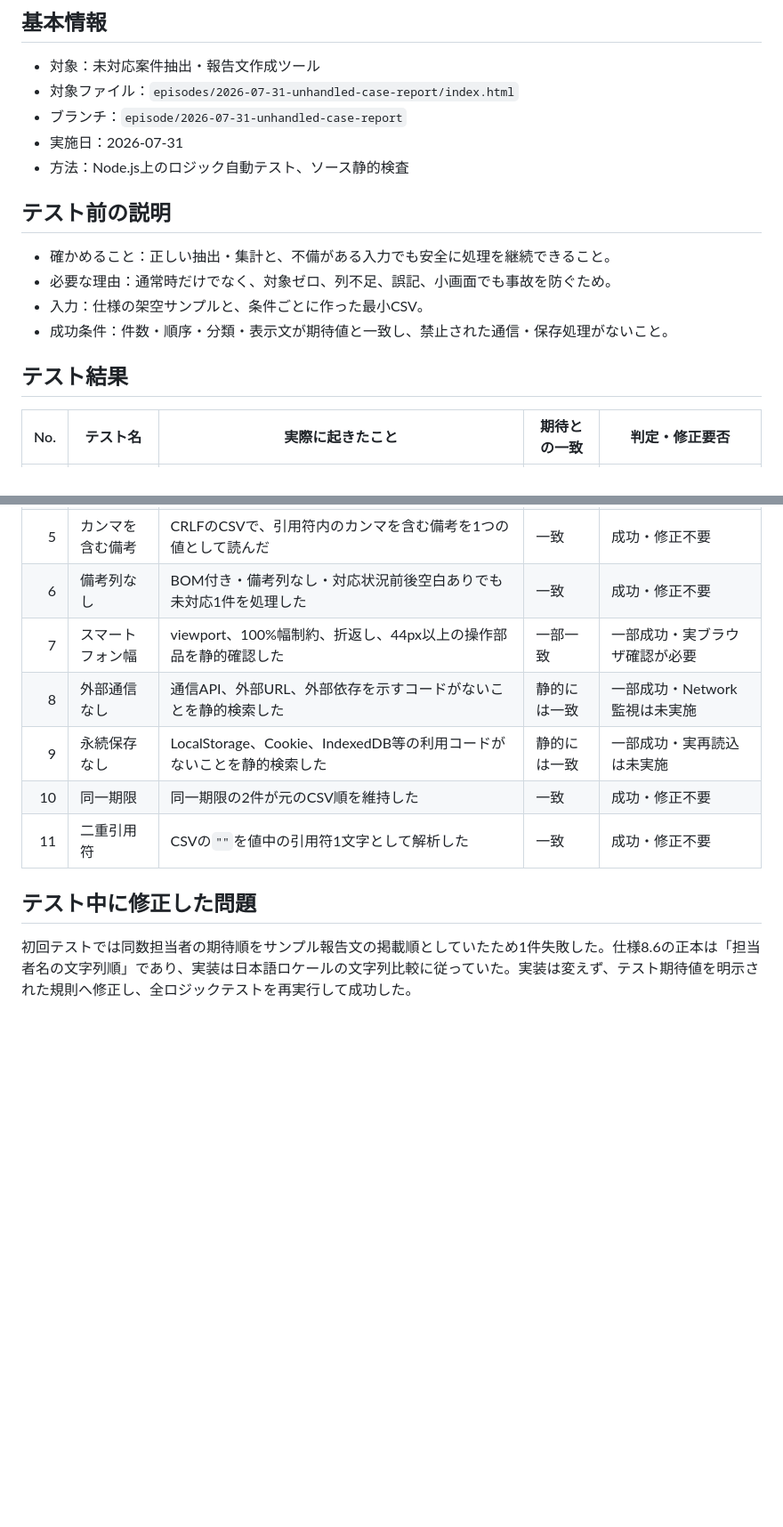
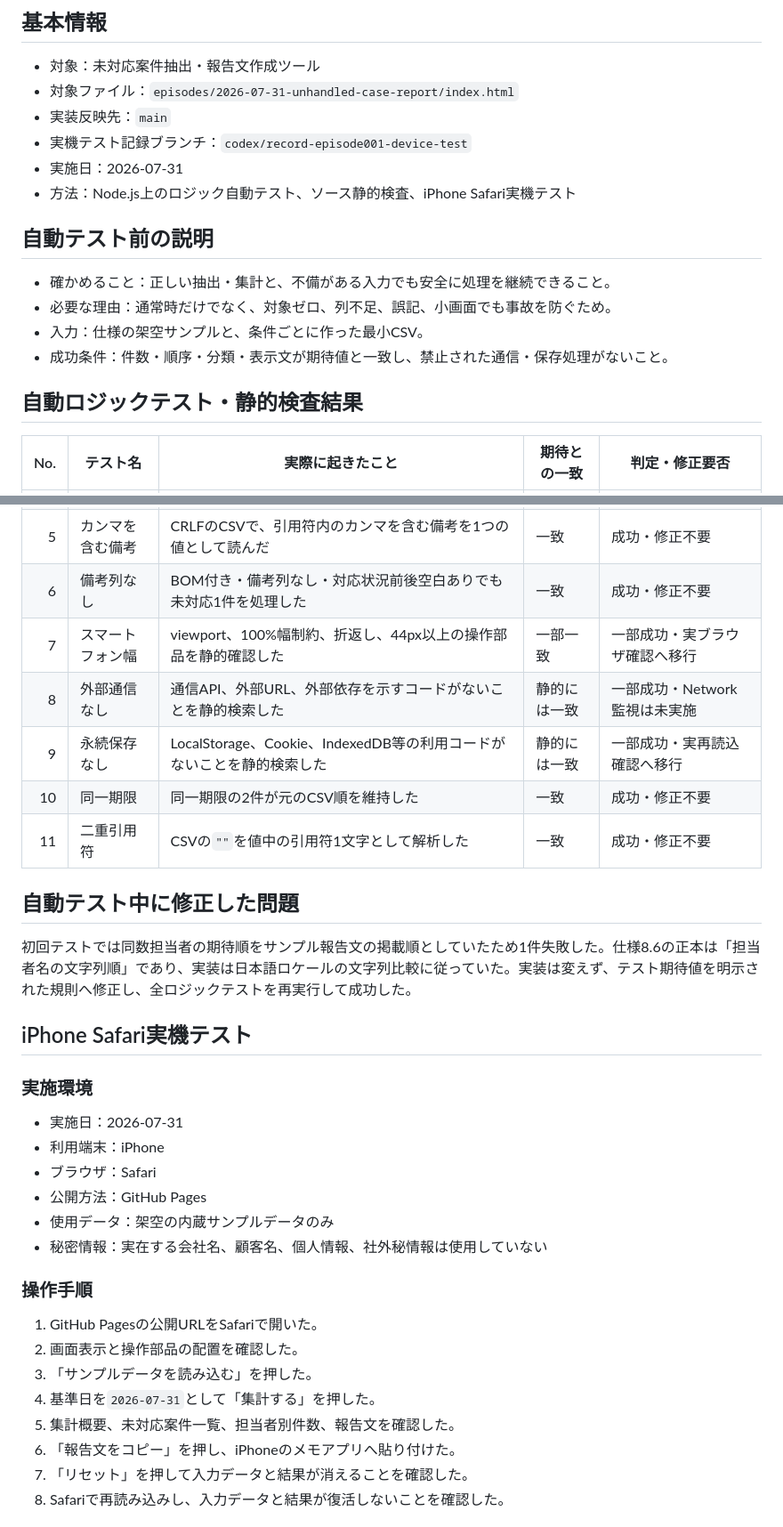
Before and after one commit to nobutakayamauchi/RS-AI-limit-development, a Markdown page: episodes/2026-07-31-unhandled-case-report/TEST_REPORT.md, 2 parts joined by grey strips. Shown at 89% size. GitHub-like rendering; blank space fills up the shorter version.

Commit message:
docs: record Episode 001 iPhone device test

```diff
--- a/episodes/2026-07-31-unhandled-case-report/TEST_REPORT.md
+++ b/episodes/2026-07-31-unhandled-case-report/TEST_REPORT.md
@@ -4,18 +4,19 @@
 
 - 対象：未対応案件抽出・報告文作成ツール
 - 対象ファイル：`episodes/2026-07-31-unhandled-case-report/index.html`
-- ブランチ：`episode/2026-07-31-unhandled-case-report`
+- 実装反映先：`main`
+- 実機テスト記録ブランチ：`codex/record-episode001-device-test`
 - 実施日：2026-07-31
-- 方法：Node.js上のロジック自動テスト、ソース静的検査
+- 方法：Node.js上のロジック自動テスト、ソース静的検査、iPhone Safari実機テスト
 
-## テスト前の説明
+## 自動テスト前の説明
 
 - 確かめること：正しい抽出・集計と、不備がある入力でも安全に処理を継続できること。
 - 必要な理由：通常時だけでなく、対象ゼロ、列不足、誤記、小画面でも事故を防ぐため。
 - 入力：仕様の架空サンプルと、条件ごとに作った最小CSV。
 - 成功条件：件数・順序・分類・表示文が期待値と一致し、禁止された通信・保存処理がないこと。
 
-## テスト結果
+## 自動ロジックテスト・静的検査結果
 
 | No. | テスト名 | 実際に起きたこと | 期待との一致 | 判定・修正要否 |
 |---:|---|---|---|---|
@@ -25,13 +26,35 @@
 | 4 | 不正な日付 | `未定`の2行目を理由付きで除外し、正常な1件を処理した。`2026-02-30`も不正と判定した | 一致 | 成功・修正不要 |
 | 5 | カンマを含む備考 | CRLFのCSVで、引用符内のカンマを含む備考を1つの値として読んだ | 一致 | 成功・修正不要 |
 | 6 | 備考列なし | BOM付き・備考列なし・対応状況前後空白ありでも未対応1件を処理した | 一致 | 成功・修正不要 |
-| 7 | スマートフォン幅 | viewport、100%幅制約、折返し、44px以上の操作部品を静的確認した | 一部一致 | 一部成功・実ブラウザ確認が必要 |
+| 7 | スマートフォン幅 | viewport、100%幅制約、折返し、44px以上の操作部品を静的確認した | 一部一致 | 一部成功・実ブラウザ確認へ移行 |
 | 8 | 外部通信なし | 通信API、外部URL、外部依存を示すコードがないことを静的検索した | 静的には一致 | 一部成功・Network監視は未実施 |
-| 9 | 永続保存なし | LocalStorage、Cookie、IndexedDB等の利用コードがないことを静的検索した | 静的には一致 | 一部成功・実再読込は未実施 |
+| 9 | 永続保存なし | LocalStorage、Cookie、IndexedDB等の利用コードがないことを静的検索した | 静的には一致 | 一部成功・実再読込確認へ移行 |
 | 10 | 同一期限 | 同一期限の2件が元のCSV順を維持した | 一致 | 成功・修正不要 |
 | 11 | 二重引用符 | CSVの`""`を値中の引用符1文字として解析した | 一致 | 成功・修正不要 |
 
-## テスト中に修正した問題
+## 自動テスト中に修正した問題
 
 初回テストでは同数担当者の期待順をサンプル報告文の掲載順としていたため1件失敗した。仕様8.6の正本は「担当者名の文字列順」であり、実装は日本語ロケールの文字列比較に従っていた。実装は変えず、テスト期待値を明示された規則へ修正し、全ロジックテストを再実行して成功した。
 
+## iPhone Safari実機テスト
+
+### 実施環境
+
+- 実施日：2026-07-31
+- 利用端末：iPhone
+- ブラウザ：Safari
+- 公開方法：GitHub Pages
+- 使用データ：架空の内蔵サンプルデータのみ
+- 秘密情報：実在する会社名、顧客名、個人情報、社外秘情報は使用していない
+
+### 操作手順
+
+1. GitHub Pagesの公開URLをSafariで開いた。
+2. 画面表示と操作部品の配置を確認した。
+3. 「サンプルデータを読み込む」を押した。
+4. 基準日を`2026-07-31`として「集計する」を押した。
+5. 集計概要、未対応案件一覧、担当者別件数、報告文を確認した。
+6. 「報告文をコピー」を押し、iPhoneのメモアプリへ貼り付けた。
+7. 「リセット」を押して入力データと結果が消えることを確認した。
+8. Safariで再読み込みし、入力データと結果が復活しないことを確認した。
+
```
Also changed, not shown: other parts of episodes/2026-07-31-unhandled-case-report/TEST_REPORT.md (+65 -6 lines).
